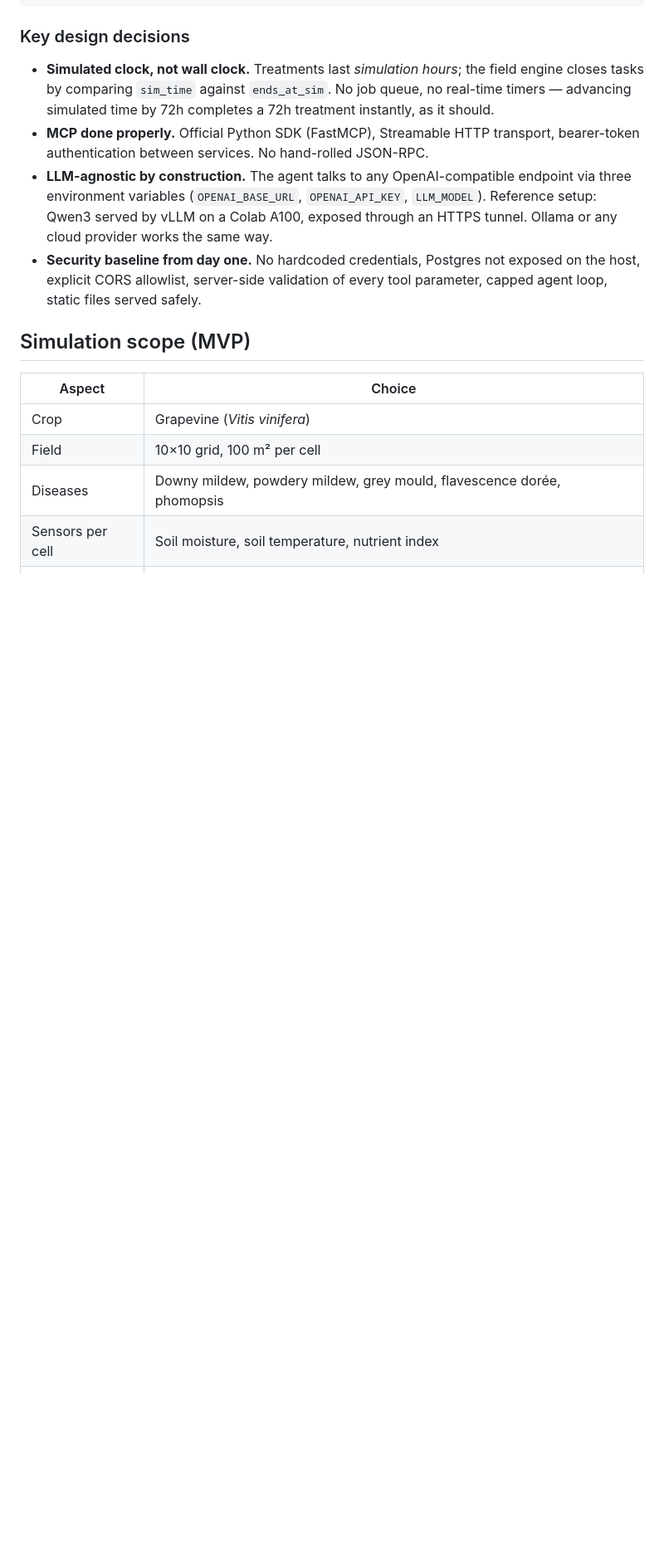
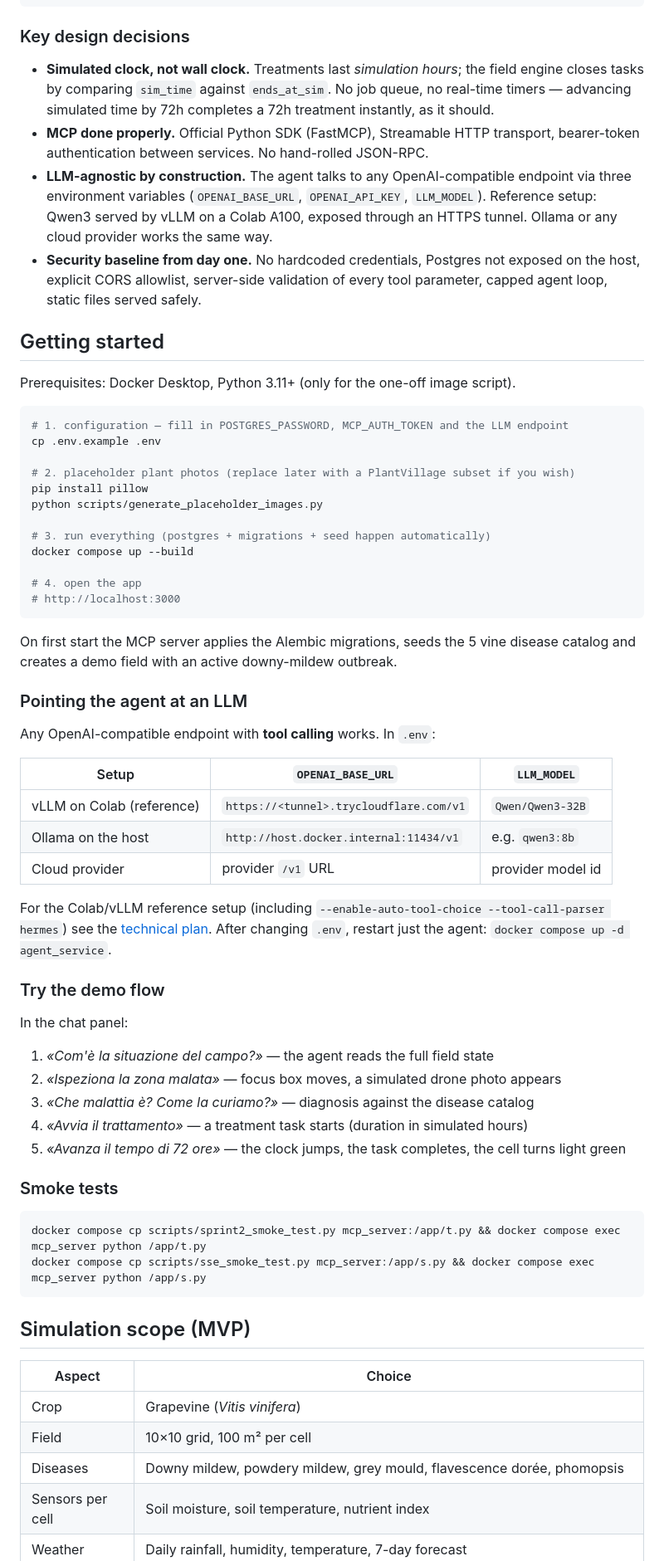
Before and after one commit to AlexBenin01/agroagent, a Markdown page: README.md, the part around one of its changes. Shown at 83% size. GitHub-like rendering; blank space fills up the shorter version.

Commit message:
Sprint 5: README — setup, LLM options, demo flow, smoke tests
Co-Authored-By: Claude Fable 5 <noreply@anthropic.com>

````diff
--- a/README.md
+++ b/README.md
@@ -46,6 +46,59 @@ Browser (Canvas + Chat) ──SSE──▶ MCP Server (FastAPI + FastMCP) ──
   exposed on the host, explicit CORS allowlist, server-side validation of every
   tool parameter, capped agent loop, static files served safely.
 
+## Getting started
+
+Prerequisites: Docker Desktop, Python 3.11+ (only for the one-off image script).
+
+```bash
+# 1. configuration — fill in POSTGRES_PASSWORD, MCP_AUTH_TOKEN and the LLM endpoint
+cp .env.example .env
+
+# 2. placeholder plant photos (replace later with a PlantVillage subset if you wish)
+pip install pillow
+python scripts/generate_placeholder_images.py
+
+# 3. run everything (postgres + migrations + seed happen automatically)
+docker compose up --build
+
+# 4. open the app
+# http://localhost:3000
+```
+
+On first start the MCP server applies the Alembic migrations, seeds the 5 vine
+disease catalog and creates a demo field with an active downy-mildew outbreak.
+
+### Pointing the agent at an LLM
+
+Any OpenAI-compatible endpoint with **tool calling** works. In `.env`:
+
+| Setup | `OPENAI_BASE_URL` | `LLM_MODEL` |
+|---|---|---|
+| vLLM on Colab (reference) | `https://<tunnel>.trycloudflare.com/v1` | `Qwen/Qwen3-32B` |
+| Ollama on the host | `http://host.docker.internal:11434/v1` | e.g. `qwen3:8b` |
+| Cloud provider | provider `/v1` URL | provider model id |
+
+For the Colab/vLLM reference setup (including `--enable-auto-tool-choice
+--tool-call-parser hermes`) see the [technical plan](agroagent_piano_tecnico.md#llm--qwen3-servito-da-vllm-su-google-colab).
+After changing `.env`, restart just the agent: `docker compose up -d agent_service`.
+
+### Try the demo flow
+
+In the chat panel:
+
+1. *«Com'è la situazione del campo?»* — the agent reads the full field state
+2. *«Ispeziona la zona malata»* — focus box moves, a simulated drone photo appears
+3. *«Che malattia è? Come la curiamo?»* — diagnosis against the disease catalog
+4. *«Avvia il trattamento»* — a treatment task starts (duration in simulated hours)
+5. *«Avanza il tempo di 72 ore»* — the clock jumps, the task completes, the cell turns light green
+
+### Smoke tests
+
+```bash
+docker compose cp scripts/sprint2_smoke_test.py mcp_server:/app/t.py && docker compose exec mcp_server python /app/t.py
+docker compose cp scripts/sse_smoke_test.py mcp_server:/app/s.py && docker compose exec mcp_server python /app/s.py
+```
+
 ## Simulation scope (MVP)
 
 | Aspect | Choice |
````
Also changed, not shown: other parts of README.md (+18 -22 lines).
